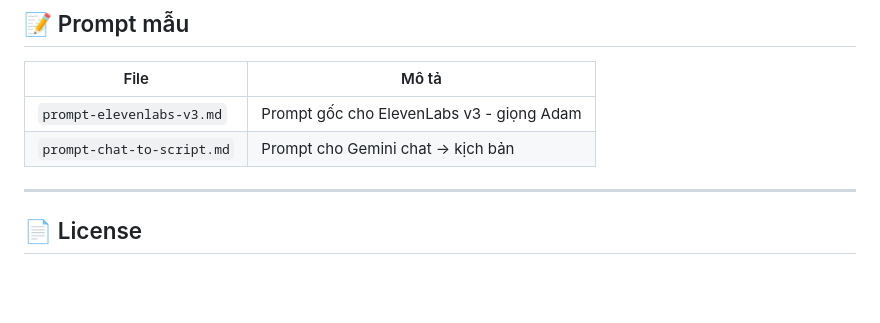
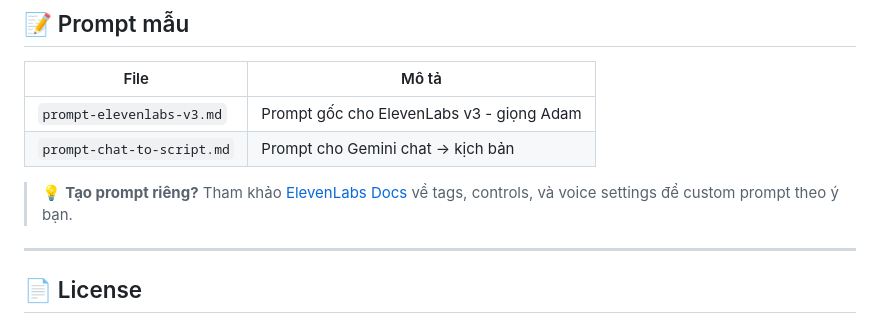
Before and after one commit to hedracentral9999/Hedra-Studio, a Markdown page: README.md, the part around the change. GitHub-like rendering; blank space fills up the shorter version.

Commit message:
docs: add ElevenLabs reference link for prompt customization

```diff
--- a/README.md
+++ b/README.md
@@ -223,6 +223,8 @@ Hedra-Studio/
 | `prompt-elevenlabs-v3.md` | Prompt gốc cho ElevenLabs v3 - giọng Adam |
 | `prompt-chat-to-script.md` | Prompt cho Gemini chat → kịch bản |
 
+> 💡 **Tạo prompt riêng?** Tham khảo [ElevenLabs Docs](https://try.elevenlabs.io/rinor1xaj4ze) về tags, controls, và voice settings để custom prompt theo ý bạn.
+
 ---
 
 ## 📄 License
```
